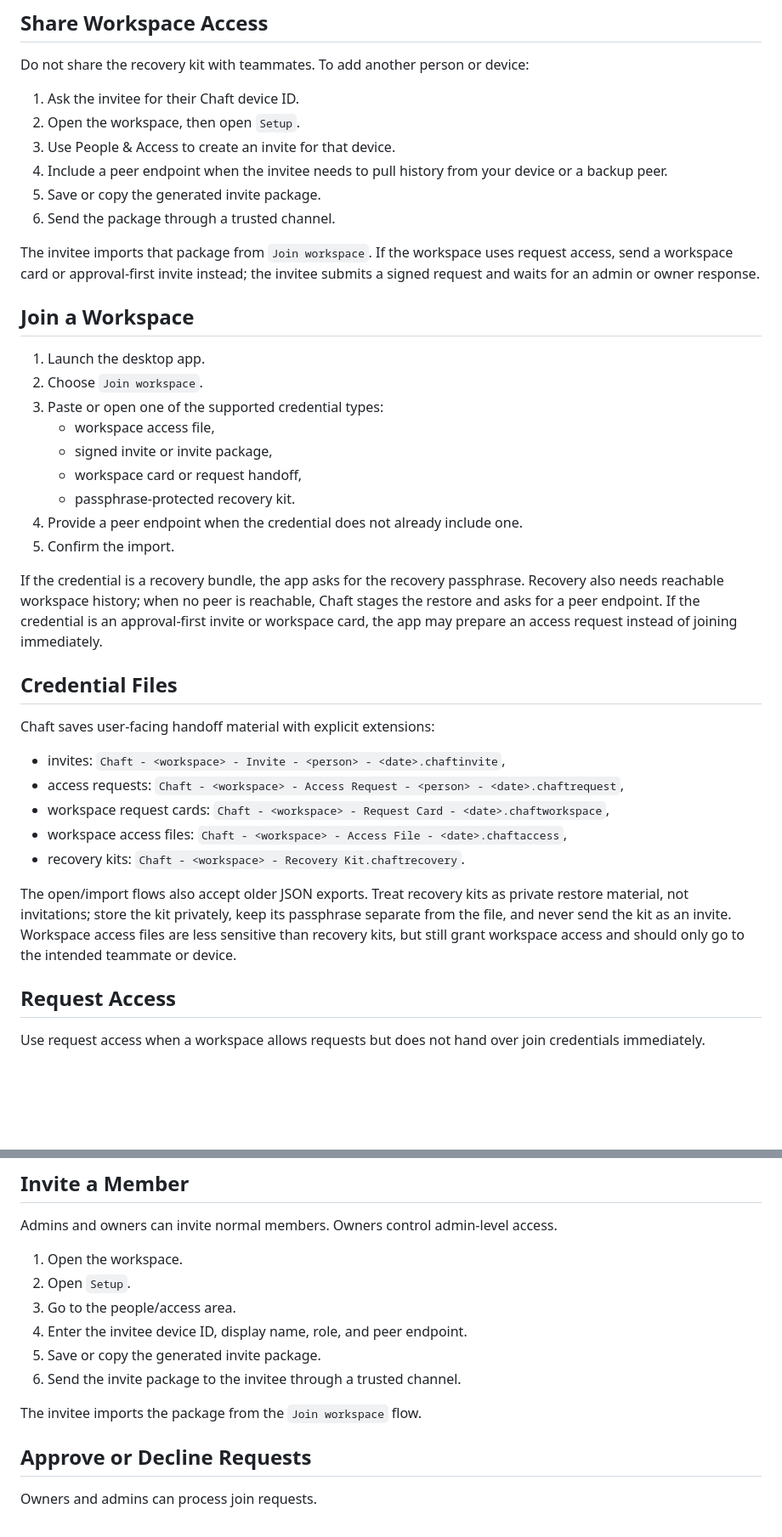
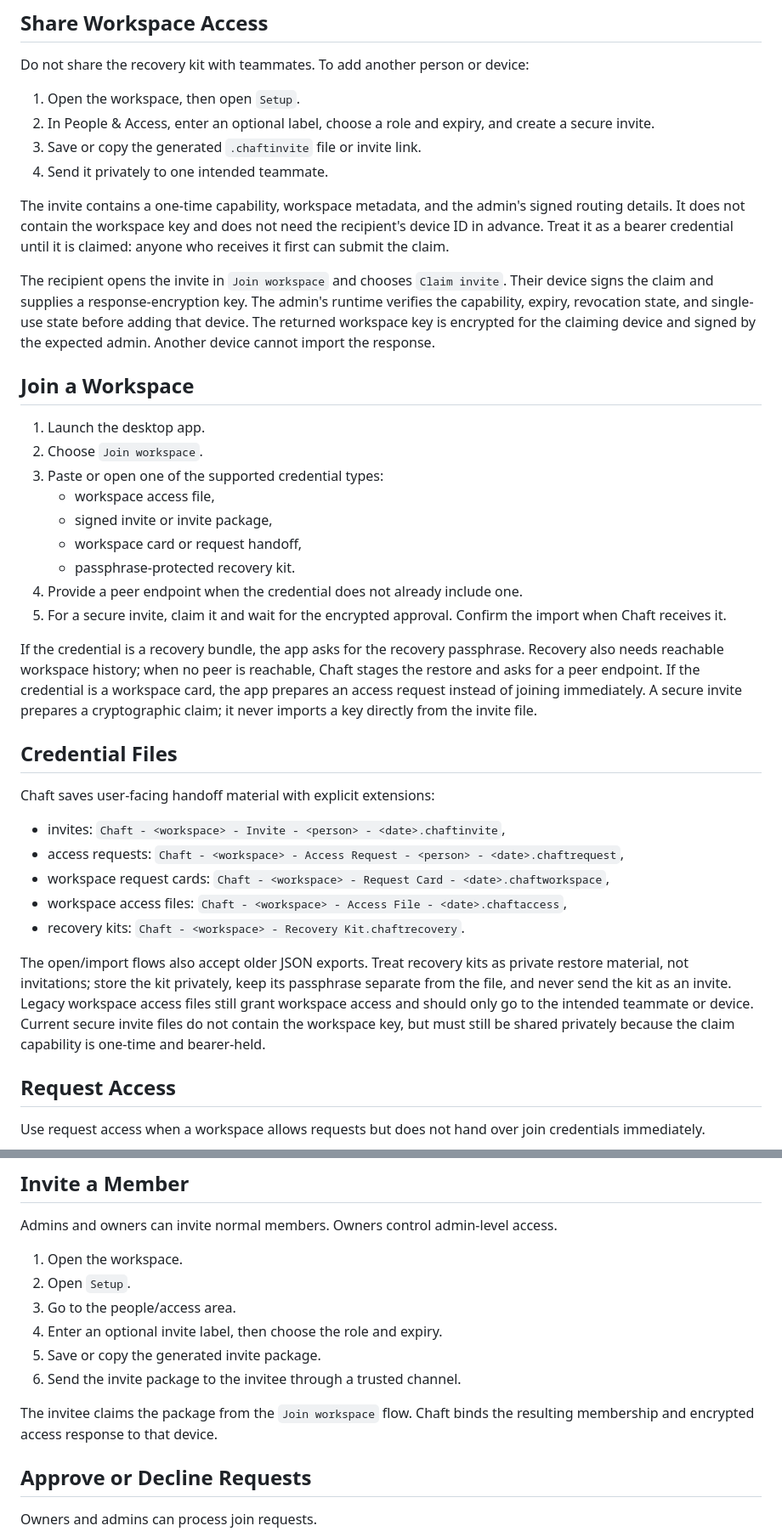
Before and after one commit to Jurshsmith/chaft, a Markdown page: guides/workspace-lifecycle.md, 2 parts joined by grey strips. Shown at 85% size. Rendered like a GitHub page; blank space fills up the shorter version.

```diff
--- a/guides/workspace-lifecycle.md
+++ b/guides/workspace-lifecycle.md
@@ -44,17 +44,23 @@ history.
 
 Do not share the recovery kit with teammates. To add another person or device:
 
-1. Ask the invitee for their Chaft device ID.
-2. Open the workspace, then open `Setup`.
-3. Use People & Access to create an invite for that device.
-4. Include a peer endpoint when the invitee needs to pull history from your
-   device or a backup peer.
-5. Save or copy the generated invite package.
-6. Send the package through a trusted channel.
+1. Open the workspace, then open `Setup`.
+2. In People & Access, enter an optional label, choose a role and expiry, and
+   create a secure invite.
+3. Save or copy the generated `.chaftinvite` file or invite link.
+4. Send it privately to one intended teammate.
 
-The invitee imports that package from `Join workspace`. If the workspace uses
-request access, send a workspace card or approval-first invite instead; the
-invitee submits a signed request and waits for an admin or owner response.
+The invite contains a one-time capability, workspace metadata, and the admin's
+signed routing details. It does not contain the workspace key and does not need
+the recipient's device ID in advance. Treat it as a bearer credential until it
+is claimed: anyone who receives it first can submit the claim.
+
+The recipient opens the invite in `Join workspace` and chooses `Claim invite`.
+Their device signs the claim and supplies a response-encryption key. The admin's
+runtime verifies the capability, expiry, revocation state, and single-use state
+before adding that device. The returned workspace key is encrypted for the
+claiming device and signed by the expected admin. Another device cannot import
+the response.
 
 ## Join a Workspace
 
@@ -66,13 +72,15 @@ invitee submits a signed request and waits for an admin or owner response.
    - workspace card or request handoff,
    - passphrase-protected recovery kit.
 4. Provide a peer endpoint when the credential does not already include one.
-5. Confirm the import.
+5. For a secure invite, claim it and wait for the encrypted approval. Confirm
+   the import when Chaft receives it.
 
 If the credential is a recovery bundle, the app asks for the recovery
 passphrase. Recovery also needs reachable workspace history; when no peer is
 reachable, Chaft stages the restore and asks for a peer endpoint. If the
-credential is an approval-first invite or workspace card, the app may prepare an
-access request instead of joining immediately.
+credential is a workspace card, the app prepares an access request instead of
+joining immediately. A secure invite prepares a cryptographic claim; it never
+imports a key directly from the invite file.
 
 ## Credential Files
 
@@ -87,8 +95,10 @@ Chaft saves user-facing handoff material with explicit extensions:
 The open/import flows also accept older JSON exports. Treat recovery kits as
 private restore material, not invitations; store the kit privately, keep its
 passphrase separate from the file, and never send the kit as an invite.
-Workspace access files are less sensitive than recovery kits, but still grant
-workspace access and should only go to the intended teammate or device.
+Legacy workspace access files still grant workspace access and should only go
+to the intended teammate or device. Current secure invite files do not contain
+the workspace key, but must still be shared privately because the claim
+capability is one-time and bearer-held.
 
 ## Request Access
 
@@ -121,11 +131,12 @@ Admins and owners can invite normal members. Owners control admin-level access.
 1. Open the workspace.
 2. Open `Setup`.
 3. Go to the people/access area.
-4. Enter the invitee device ID, display name, role, and peer endpoint.
+4. Enter an optional invite label, then choose the role and expiry.
 5. Save or copy the generated invite package.
 6. Send the invite package to the invitee through a trusted channel.
 
-The invitee imports the package from the `Join workspace` flow.
+The invitee claims the package from the `Join workspace` flow. Chaft binds the
+resulting membership and encrypted access response to that device.
 
 ## Approve or Decline Requests
 
```
Also changed, not shown: other parts of guides/workspace-lifecycle.md (+2 -2 lines), README.md (+7 -4 lines).
